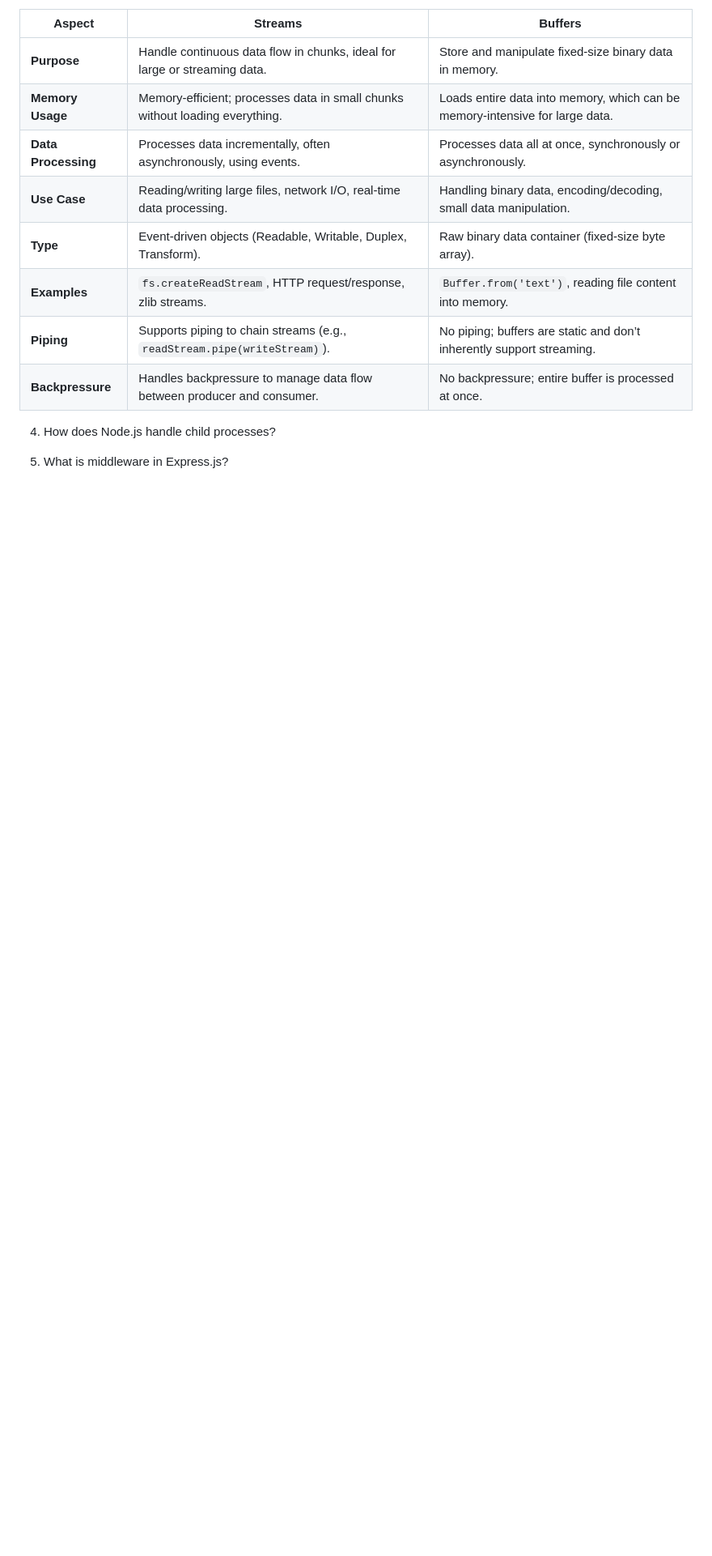
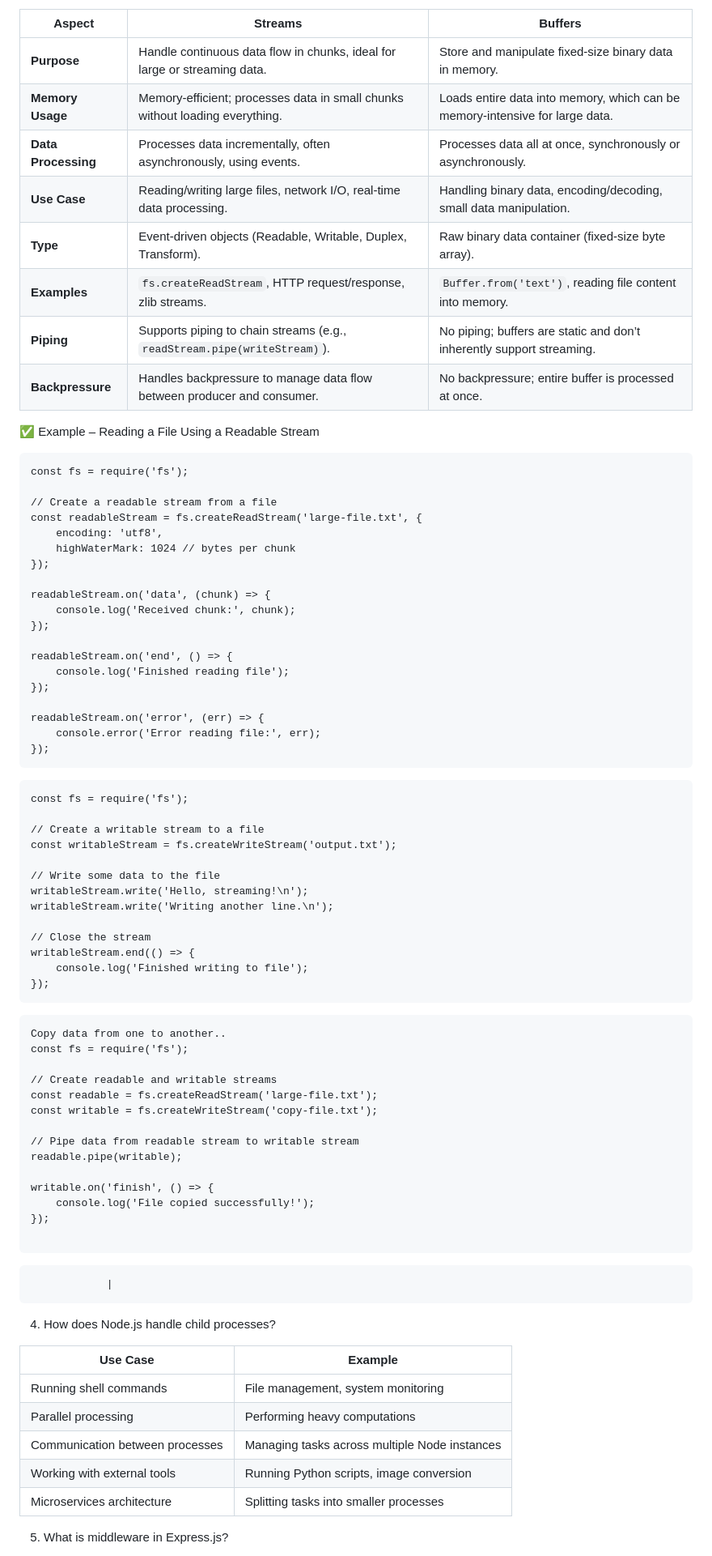
Before and after one commit to nikeshgitpro611/nodejs, a Markdown page: interview.md, the part around one of its changes. Shown at 81% size. Drawn GitHub-style; blank space fills up the shorter version.

````diff
--- a/interview.md
+++ b/interview.md
@@ -45,6 +45,72 @@ Transform: A type of duplex stream that can modify or transform data as it is re
 | **Piping**          | Supports piping to chain streams (e.g., `readStream.pipe(writeStream)`).     | No piping; buffers are static and don’t inherently support streaming.        |
 | **Backpressure**    | Handles backpressure to manage data flow between producer and consumer.      | No backpressure; entire buffer is processed at once.                         |
 
+✅ Example – Reading a File Using a Readable Stream
+
+```
+const fs = require('fs');
+
+// Create a readable stream from a file
+const readableStream = fs.createReadStream('large-file.txt', {
+    encoding: 'utf8',
+    highWaterMark: 1024 // bytes per chunk
+});
+
+readableStream.on('data', (chunk) => {
+    console.log('Received chunk:', chunk);
+});
+
+readableStream.on('end', () => {
+    console.log('Finished reading file');
+});
+
+readableStream.on('error', (err) => {
+    console.error('Error reading file:', err);
+});
+```
+
+```
+const fs = require('fs');
+
+// Create a writable stream to a file
+const writableStream = fs.createWriteStream('output.txt');
+
+// Write some data to the file
+writableStream.write('Hello, streaming!\n');
+writableStream.write('Writing another line.\n');
+
+// Close the stream
+writableStream.end(() => {
+    console.log('Finished writing to file');
+});
+```
+
+```
+Copy data from one to another..
+const fs = require('fs');
+
+// Create readable and writable streams
+const readable = fs.createReadStream('large-file.txt');
+const writable = fs.createWriteStream('copy-file.txt');
+
+// Pipe data from readable stream to writable stream
+readable.pipe(writable);
+
+writable.on('finish', () => {
+    console.log('File copied successfully!');
+});
+
+```
+                |
+
 4. How does Node.js handle child processes?
 
+| Use Case                          | Example                              |
+|-----------------------------------|--------------------------------------|
+| Running shell commands            | File management, system monitoring  |
+| Parallel processing               | Performing heavy computations       |
+| Communication between processes   | Managing tasks across multiple Node instances |
+| Working with external tools       | Running Python scripts, image conversion |
+| Microservices architecture        | Splitting tasks into smaller processes |
+
 5. What is middleware in Express.js?
````
Also changed, not shown: other parts of interview.md (+80 -0 lines).
